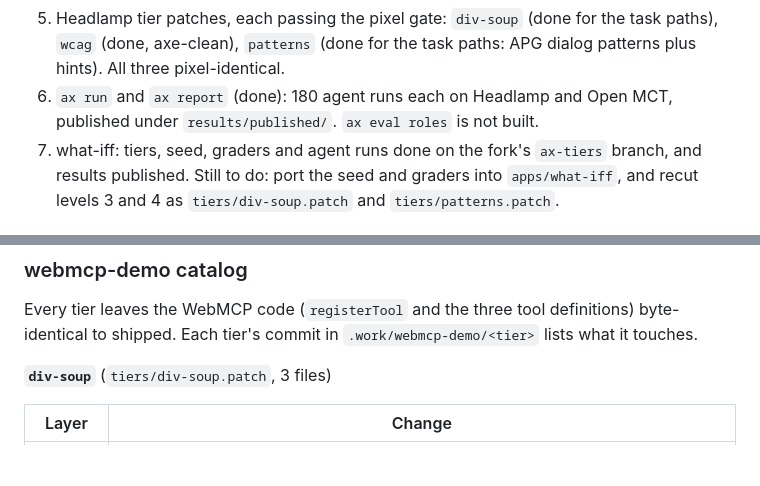
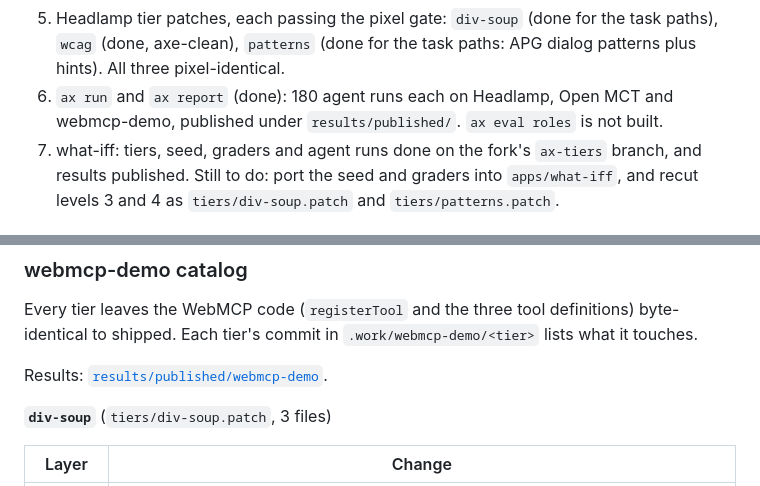
Before and after one commit to unlikelyzero/agent-experience-mcpcon26, a Markdown page: docs/DESIGN.md, 2 parts joined by grey strips. Rendered like a GitHub page; blank space fills up the shorter version.

```diff
--- a/docs/DESIGN.md
+++ b/docs/DESIGN.md
@@ -251,7 +251,7 @@ another.
 5. Headlamp tier patches, each passing the pixel gate: `div-soup` (done for
    the task paths), `wcag` (done, axe-clean), `patterns` (done for the task
    paths: APG dialog patterns plus hints). All three pixel-identical.
-6. `ax run` and `ax report` (done): 180 agent runs each on Headlamp and Open MCT, published under
+6. `ax run` and `ax report` (done): 180 agent runs each on Headlamp, Open MCT and webmcp-demo, published under
    `results/published/`. `ax eval roles` is not built.
 7. what-iff: tiers, seed, graders and agent runs done on the fork's `ax-tiers`
    branch, and results published. Still to do: port the seed and graders into
@@ -648,6 +648,8 @@ the example id for M4, the disabled 11 AM and the Run agent demo for M5).
 Every tier leaves the WebMCP code (`registerTool` and the three tool definitions) byte-identical
 to shipped. Each tier's commit in `.work/webmcp-demo/<tier>` lists what it touches.
 
+Results: [`results/published/webmcp-demo`](../results/published/webmcp-demo/README.md).
+
 **`div-soup`** (`tiers/div-soup.patch`, 3 files)
 
 | Layer | Change |
```
Also changed, not shown: README.md (+12 -1 lines).
